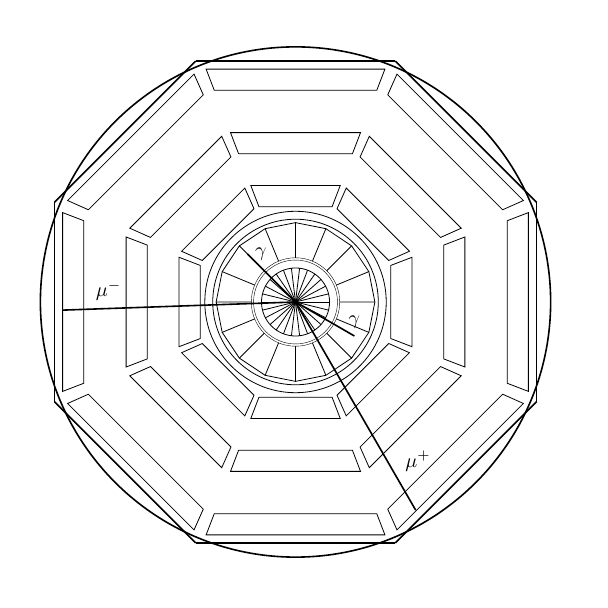
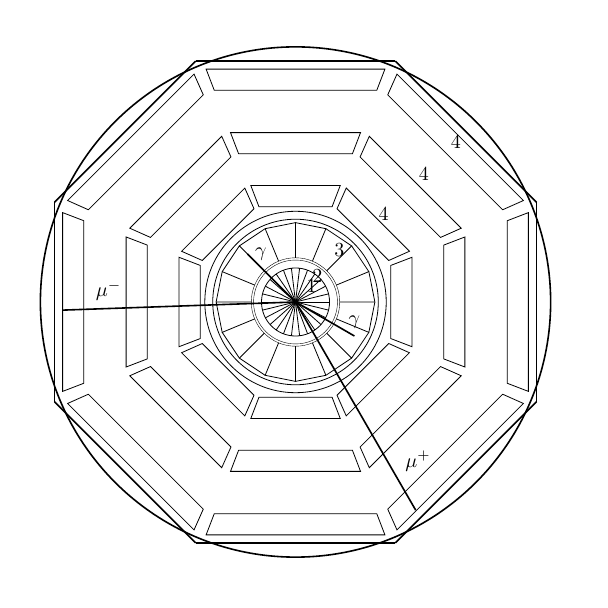
Before and after one commit to Ben-physics-dotcom/LaTeX, a LaTeX figure (TikZ Physics/Code/Schematic-of-the-L3-Detector.tex): the whole page. Compiled offline with pdfLaTeX.

Commit message:
Update Schematic-of-the-L3-Detector.tex

```diff
--- a/TikZ Physics/Code/Schematic-of-the-L3-Detector.tex
+++ b/TikZ Physics/Code/Schematic-of-the-L3-Detector.tex
@@ -67,6 +67,12 @@
 		\node[scale=1,above,very thick] at ({.6*cos(330)},{.6*sin(330)}) {$\gamma$};
 		\node[scale=1,above right,very thick] at ({1.8*cos(300)},{1.8*sin(300)}) {$\mu^{+}$};
 		\node[scale=1,above,very thick] at ({1.65*cos(182)},{1.65*sin(182)}) {$\mu^{-}$};
+  		\node[scale=1] at ({.2*cos(45)},{.2*sin(45)}) {1};
+		\node[scale=1] at ({.3*cos(50)},{.3*sin(50)}) {2};
+		\node[scale=1] at ({.6*cos(50)},{.6*sin(50)}) {3};
+		\node[scale=1] at ({1.1*cos(45)},{1.1*sin(45)}) {4};
+		\node[scale=1] at ({1.6*cos(45)},{1.6*sin(45)}) {4};
+		\node[scale=1] at ({2*cos(45)},{2*sin(45)}) {4};
 	\end{tikzpicture}
 
 \end{document}
```
